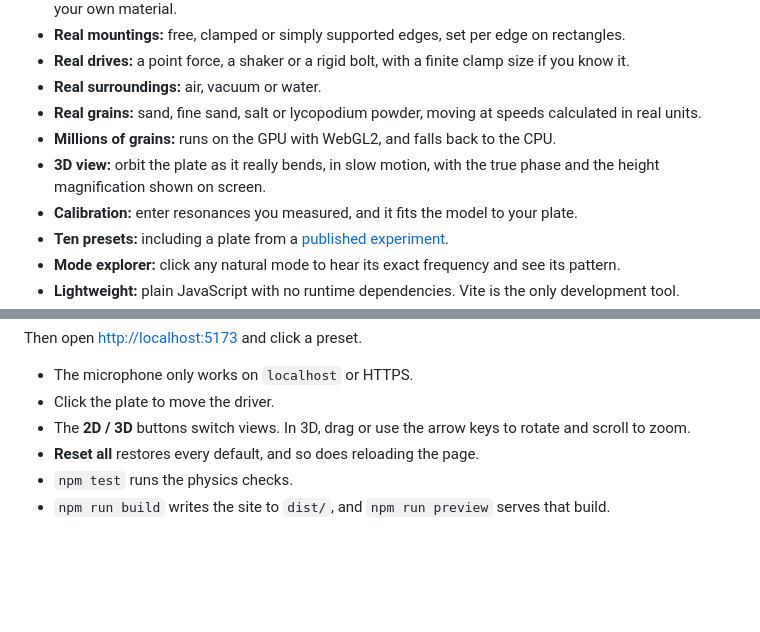
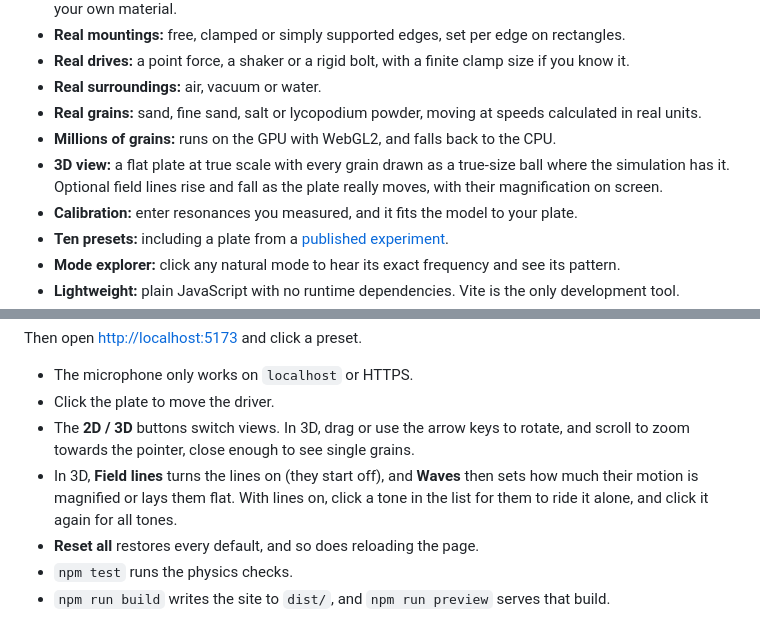
Before and after one commit to dan-garden/cymatix, a Markdown page: README.md, 2 parts joined by grey strips. Rendered like a GitHub page; blank space fills up the shorter version.

```diff
--- a/README.md
+++ b/README.md
@@ -13,7 +13,7 @@
 - **Real surroundings:** air, vacuum or water.
 - **Real grains:** sand, fine sand, salt or lycopodium powder, moving at speeds calculated in real units.
 - **Millions of grains:** runs on the GPU with WebGL2, and falls back to the CPU.
-- **3D view:** orbit the plate as it really bends, in slow motion, with the true phase and the height magnification shown on screen.
+- **3D view:** a flat plate at true scale with every grain drawn as a true-size ball where the simulation has it. Optional field lines rise and fall as the plate really moves, with their magnification on screen.
 - **Calibration:** enter resonances you measured, and it fits the model to your plate.
 - **Ten presets:** including a plate from a [published experiment](https://doi.org/10.3390/e24020215).
 - **Mode explorer:** click any natural mode to hear its exact frequency and see its pattern.
@@ -34,7 +34,8 @@ Then open <http://localhost:5173> and click a preset.
 
 - The microphone only works on `localhost` or HTTPS.
 - Click the plate to move the driver.
-- The **2D / 3D** buttons switch views. In 3D, drag or use the arrow keys to rotate and scroll to zoom.
+- The **2D / 3D** buttons switch views. In 3D, drag or use the arrow keys to rotate, and scroll to zoom towards the pointer, close enough to see single grains.
+- In 3D, **Field lines** turns the lines on (they start off), and **Waves** then sets how much their motion is magnified or lays them flat. With lines on, click a tone in the list for them to ride it alone, and click it again for all tones.
 - **Reset all** restores every default, and so does reloading the page.
 - `npm test` runs the physics checks.
 - `npm run build` writes the site to `dist/`, and `npm run preview` serves that build.
```
Also changed, not shown: other parts of README.md (+13 -7 lines), docs/validation.md (+36 -9 lines), docs/gallery.png, 13 other files.
